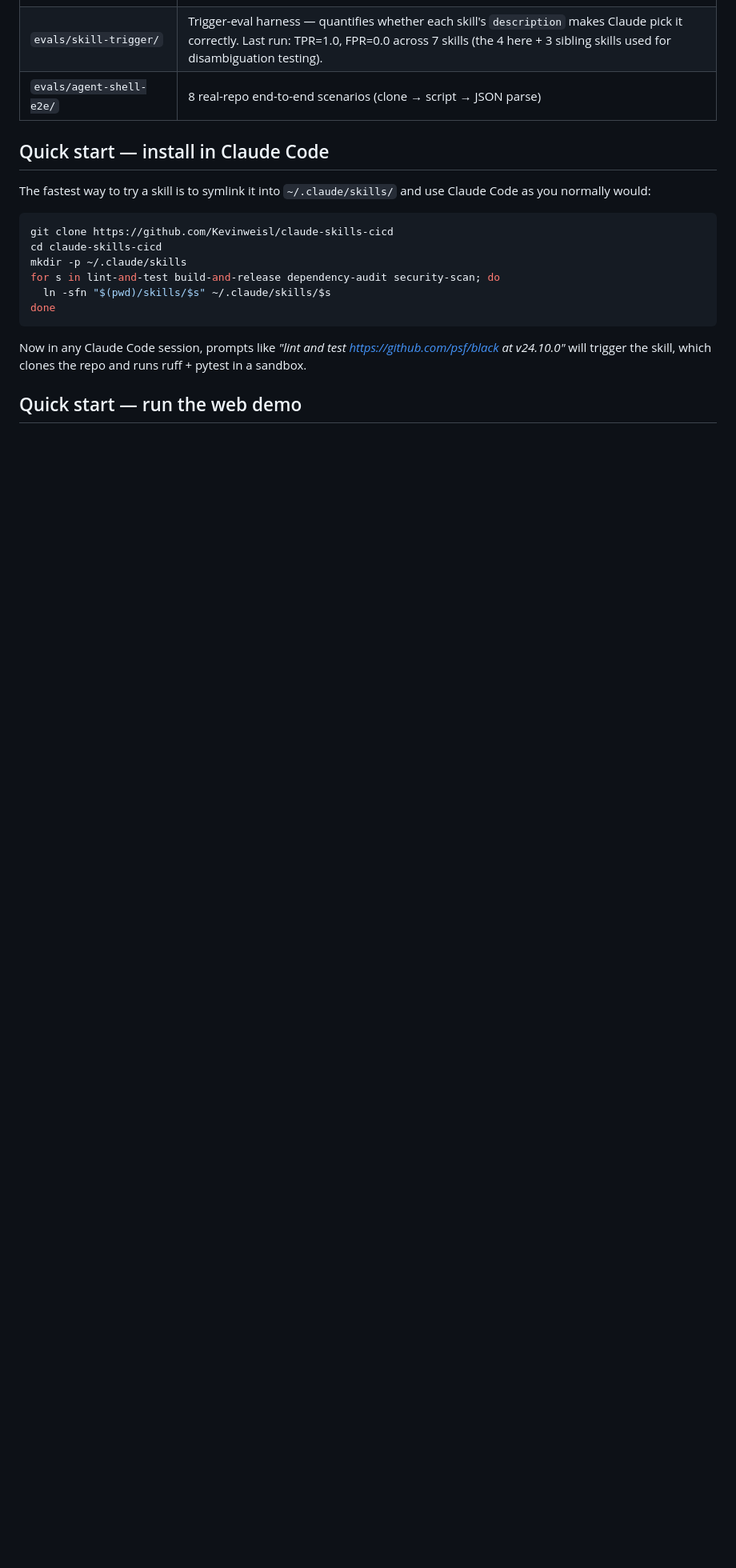
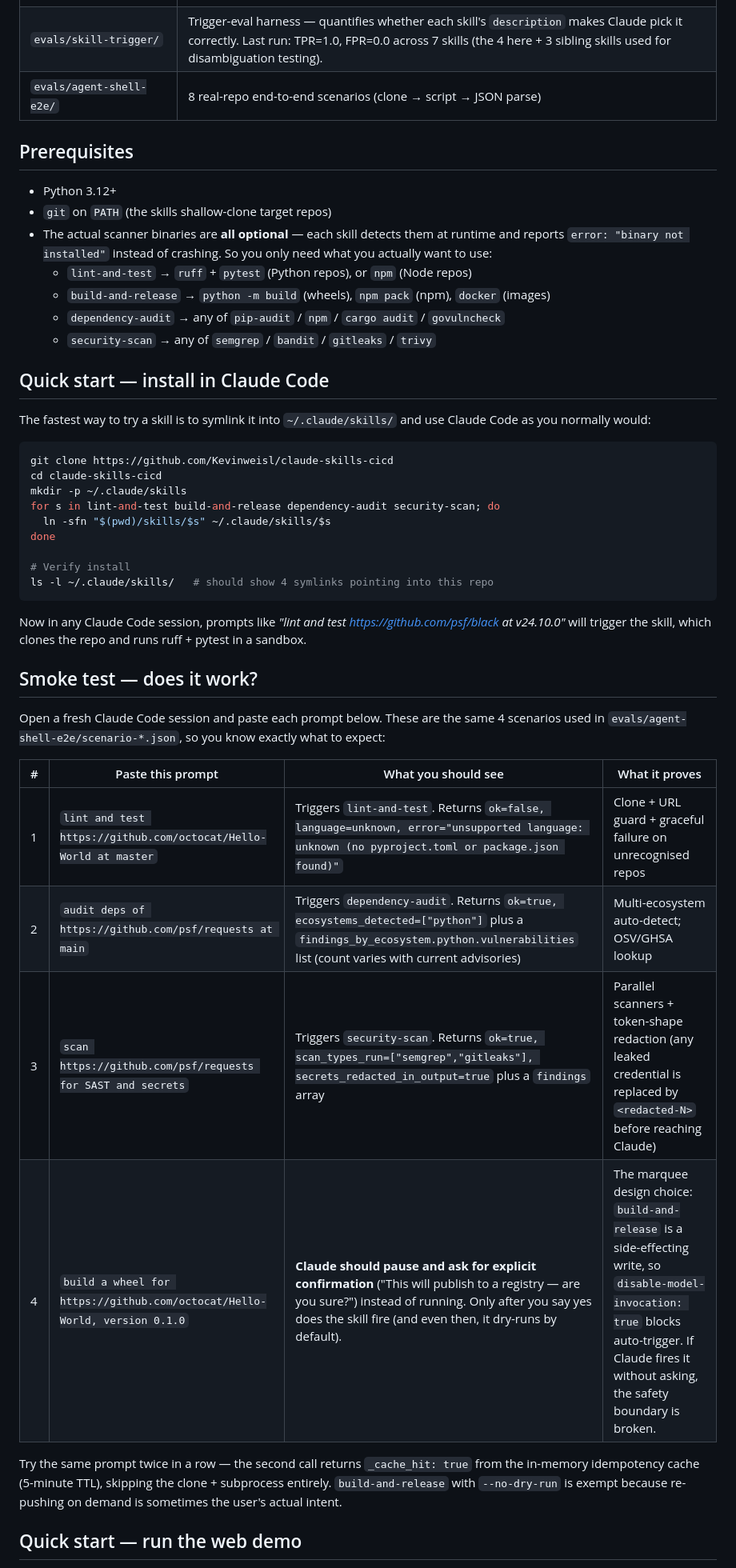
Before and after one commit to Kevinweisl/claude-skills-cicd, a Markdown page: README.md, the part around one of its changes. Shown at 80% size. Rendered like a GitHub page; blank space fills up the shorter version.

````diff
--- a/README.md
+++ b/README.md
@@ -18,6 +18,16 @@
 | `evals/skill-trigger/`      | Trigger-eval harness — quantifies whether each skill's `description` makes Claude pick it correctly. Last run: TPR=1.0, FPR=0.0 across 7 skills (the 4 here + 3 sibling skills used for disambiguation testing). |
 | `evals/agent-shell-e2e/`    | 8 real-repo end-to-end scenarios (clone → script → JSON parse) |
 
+## Prerequisites
+
+- Python 3.12+
+- `git` on `PATH` (the skills shallow-clone target repos)
+- The actual scanner binaries are **all optional** — each skill detects them at runtime and reports `error: "binary not installed"` instead of crashing. So you only need what you actually want to use:
+  - `lint-and-test` → `ruff` + `pytest` (Python repos), or `npm` (Node repos)
+  - `build-and-release` → `python -m build` (wheels), `npm pack` (npm), `docker` (images)
+  - `dependency-audit` → any of `pip-audit` / `npm` / `cargo audit` / `govulncheck`
+  - `security-scan` → any of `semgrep` / `bandit` / `gitleaks` / `trivy`
+
 ## Quick start — install in Claude Code
 
 The fastest way to try a skill is to symlink it into `~/.claude/skills/` and use Claude Code as you normally would:
@@ -29,9 +39,25 @@ mkdir -p ~/.claude/skills
 for s in lint-and-test build-and-release dependency-audit security-scan; do
   ln -sfn "$(pwd)/skills/$s" ~/.claude/skills/$s
 done
+
+# Verify install
+ls -l ~/.claude/skills/   # should show 4 symlinks pointing into this repo
 ```
 
 Now in any Claude Code session, prompts like *"lint and test https://github.com/psf/black at v24.10.0"* will trigger the skill, which clones the repo and runs ruff + pytest in a sandbox.
+
+## Smoke test — does it work?
+
+Open a fresh Claude Code session and paste each prompt below. These are the same 4 scenarios used in `evals/agent-shell-e2e/scenario-*.json`, so you know exactly what to expect:
+
+| # | Paste this prompt | What you should see | What it proves |
+|---|---|---|---|
+| 1 | `lint and test https://github.com/octocat/Hello-World at master` | Triggers `lint-and-test`. Returns `ok=false, language=unknown, error="unsupported language: unknown (no pyproject.toml or package.json found)"` | Clone + URL guard + graceful failure on unrecognised repos |
+| 2 | `audit deps of https://github.com/psf/requests at main` | Triggers `dependency-audit`. Returns `ok=true, ecosystems_detected=["python"]` plus a `findings_by_ecosystem.python.vulnerabilities` list (count varies with current advisories) | Multi-ecosystem auto-detect; OSV/GHSA lookup |
+| 3 | `scan https://github.com/psf/requests for SAST and secrets` | Triggers `security-scan`. Returns `ok=true, scan_types_run=["semgrep","gitleaks"], secrets_redacted_in_output=true` plus a `findings` array | Parallel scanners + token-shape redaction (any leaked credential is replaced by `<redacted-N>` before reaching Claude) |
+| 4 | `build a wheel for https://github.com/octocat/Hello-World, version 0.1.0` | **Claude should pause and ask for explicit confirmation** ("This will publish to a registry — are you sure?") instead of running. Only after you say yes does the skill fire (and even then, it dry-runs by default). | The marquee design choice: `build-and-release` is a side-effecting write, so `disable-model-invocation: true` blocks auto-trigger. If Claude fires it without asking, the safety boundary is broken. |
+
+Try the same prompt twice in a row — the second call returns `_cache_hit: true` from the in-memory idempotency cache (5-minute TTL), skipping the clone + subprocess entirely. `build-and-release` with `--no-dry-run` is exempt because re-pushing on demand is sometimes the user's actual intent.
 
 ## Quick start — run the web demo
 
````
Also changed, not shown: other parts of README.md (+24 -4 lines).
